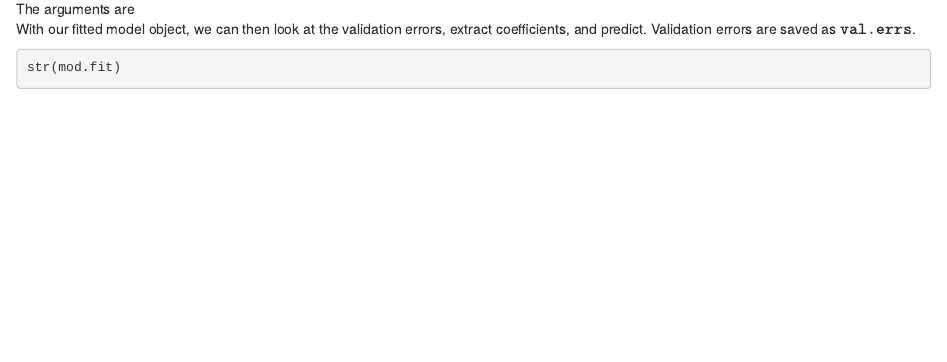
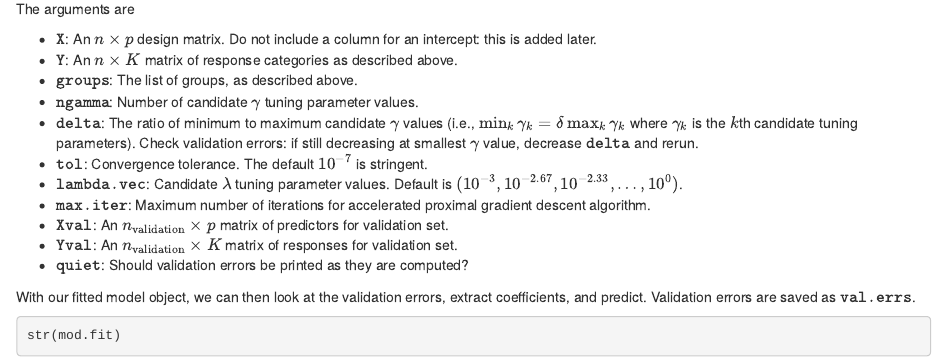
Before and after one commit to ajmolstad/HierMultinom, an R Markdown document (HierMultinomExample.Rmd): the page in a window 1100 px wide, from 2900 px down. Rendered offline with R 4.5, knitr and Pandoc, with nearby package versions; some code elsewhere in the file could not run offline.

Commit message:
Update all

````diff
--- a/HierMultinomExample.Rmd
+++ b/HierMultinomExample.Rmd
@@ -102,25 +107,25 @@ mod.fit <- HierMultinom.path(X = Xtrain, Y = Ytrain, groups = groups,
   	Xval = Xval, Yval = Yval, quiet=FALSE)
 ```
 The arguments are
-\begin{itemize}
-\item $\texttt{X}$: An $n \times p$ design matrix. Do not include a column for an intercept: this is added later.
-\item $\texttt{Y}$: An $n \times K$ matrix of response categories as described above.
-\item $\texttt{groups}$: The list of groups, as described above.
-\item $\texttt{ngamma}$: Number of candidate $\gamma$ tuning parameter values.
-\item $\texttt{delta}$: The ratio of minimum to maximum candidate $\gamma$ values (i.e., $\min_k \gamma_k =  \delta \max_k \gamma_k$ where $\gamma_k$ is the $k$th candidate tuning parameters). Check validation errors: if still decreasing at smallest $\gamma$ value, decrease $\texttt{delta}$ and rerun.
-\item $\texttt{tol}$: Convergence tolerance. The default $10^{-7}$ is stringent.
-\item $\texttt{lambda.vec}$: Candidate $\lambda$ tuning parameter values. Default is $10^{-3, \dots, 0}$.
-\item $\texttt{max.iter}$: Maximum number of iterations for accelerated proximal gradient descent algorithm.
-\item $\texttt{Xval}$: An $n_{\rm validation} \times p$ matrix of predictors for validation set.
-\item $\texttt{Yval}$: An $n_{\rm validation} \times K$ matrix of responses for validation set.
-\item $texttt{quiet}$: Should validation errors be printed as they are computed?
-\end{itemize}
+
+  - $\texttt{X}$: An $n \times p$ design matrix. Do not include a column for an intercept: this is added later.
+  - $\texttt{Y}$: An $n \times K$ matrix of response categories as described above.
+  - $\texttt{groups}$: The list of groups, as described above.
+  - $\texttt{ngamma}$: Number of candidate $\gamma$ tuning parameter values.
+  - $\texttt{delta}$: The ratio of minimum to maximum candidate $\gamma$ values (i.e., $\min_k \gamma_k =  \delta \max_k \gamma_k$ where $\gamma_k$ is the $k$th candidate tuning parameters). Check validation errors: if still decreasing at smallest $\gamma$ value, decrease $\texttt{delta}$ and rerun.
+  - $\texttt{tol}$: Convergence tolerance. The default $10^{-7}$ is stringent.
+  - $\texttt{lambda.vec}$: Candidate $\lambda$ tuning parameter values. Default is  $(10^{-3}, 10^{-2.67}, 10^{-2.33},\dots, 10^{0})$.
+  - $\texttt{max.iter}$: Maximum number of iterations for accelerated proximal gradient descent algorithm.
+  - $\texttt{Xval}$: An $n_{\rm validation} \times p$ matrix of predictors for validation set.
+  - $\texttt{Yval}$: An $n_{\rm validation} \times K$ matrix of responses for validation set.
+  - $\texttt{quiet}$: Should validation errors be printed as they are computed?
 
 With our fitted model object, we can then look at the validation errors, extract coefficients,
 and predict. Validation errors are saved as $\texttt{val.errs}$.
 ```{r, cache=TRUE}
 str(mod.fit)
 ```
+
 For prediction, one can use $\texttt{HierMult.predict}$. Here, let us look at the confusion matrix.
 
 ```{r, cache=TRUE}
````
Also changed, not shown: HierMultinomExample.html (added), HierMultinomExample.Rmd (9 more changed lines), 31 other files.
